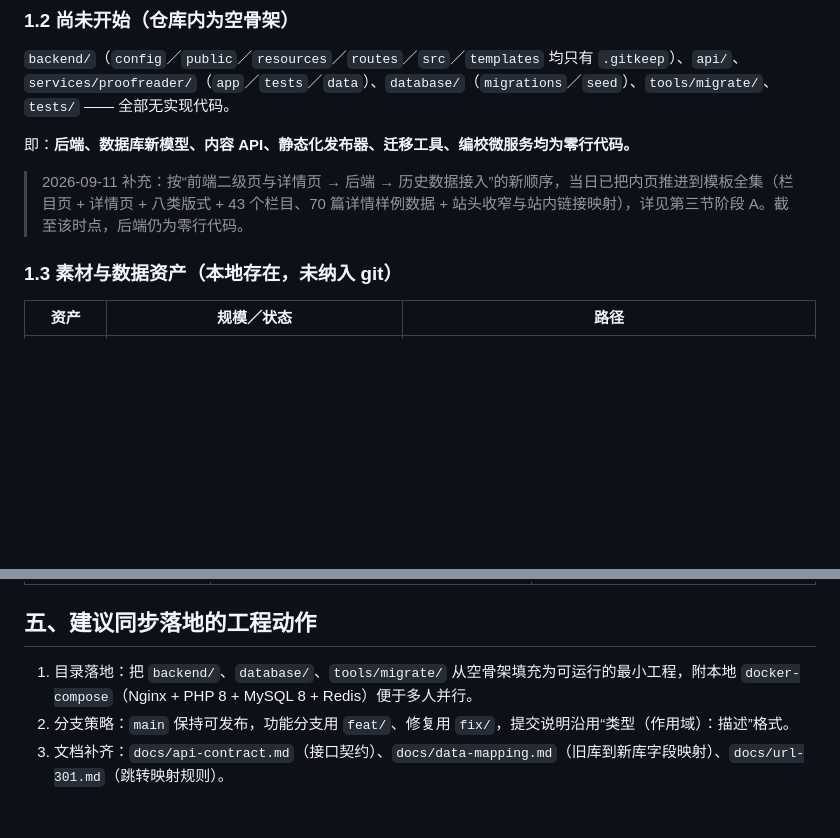
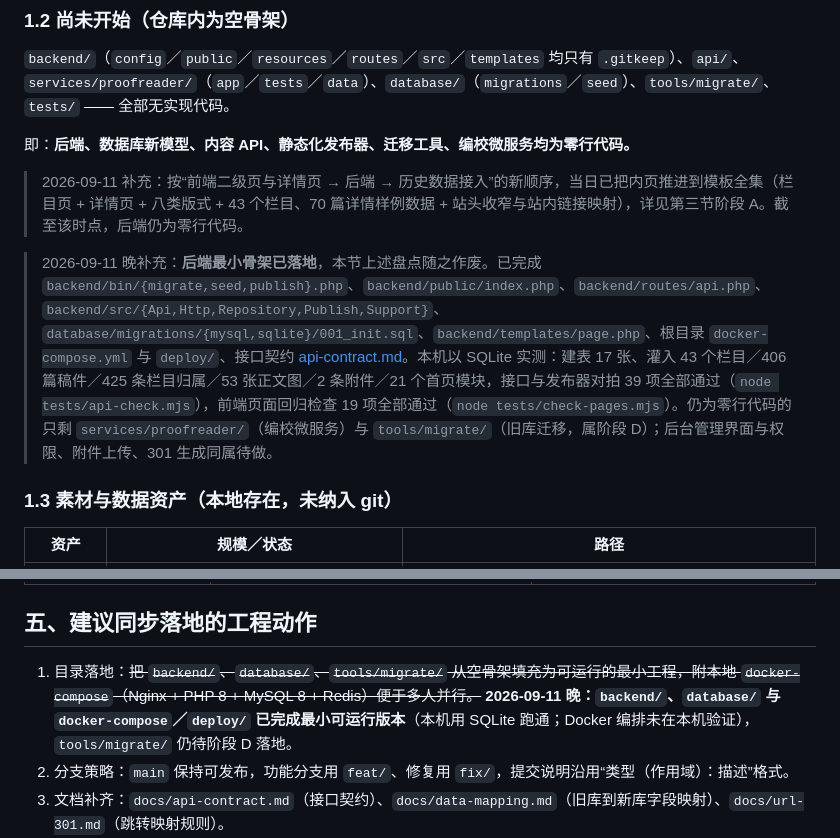
Before and after one commit to wangyuehua0429/hechi-zhengxie, a Markdown page: docs/下阶段开发计划（2026-09-11）.md, 2 parts joined by grey strips. Rendered like a GitHub page; blank space fills up the shorter version.

```diff
--- a/docs/下阶段开发计划（2026-09-11）.md
+++ b/docs/下阶段开发计划（2026-09-11）.md
@@ -31,6 +31,8 @@
 即：**后端、数据库新模型、内容 API、静态化发布器、迁移工具、编校微服务均为零行代码。**
 
 > 2026-09-11 补充：按“前端二级页与详情页 → 后端 → 历史数据接入”的新顺序，当日已把内页推进到模板全集（栏目页 + 详情页 + 八类版式 + 43 个栏目、70 篇详情样例数据 + 站头收窄与站内链接映射），详见第三节阶段 A。截至该时点，后端仍为零行代码。
+
+> 2026-09-11 晚补充：**后端最小骨架已落地**，本节上述盘点随之作废。已完成 `backend/bin/{migrate,seed,publish}.php`、`backend/public/index.php`、`backend/routes/api.php`、`backend/src/{Api,Http,Repository,Publish,Support}`、`database/migrations/{mysql,sqlite}/001_init.sql`、`backend/templates/page.php`、根目录 `docker-compose.yml` 与 `deploy/`、接口契约 [api-contract.md](api-contract.md)。本机以 SQLite 实测：建表 17 张、灌入 43 个栏目／406 篇稿件／425 条栏目归属／53 张正文图／2 条附件／21 个首页模块，接口与发布器对拍 39 项全部通过（`node tests/api-check.mjs`），前端页面回归检查 19 项全部通过（`node tests/check-pages.mjs`）。仍为零行代码的只剩 `services/proofreader/`（编校微服务）与 `tools/migrate/`（旧库迁移，属阶段 D）；后台管理界面与权限、附件上传、301 生成同属待做。
 
 ### 1.3 素材与数据资产（本地存在，未纳入 git）
 
@@ -184,7 +186,7 @@
 
 ## 五、建议同步落地的工程动作
 
-1. 目录落地：把 `backend/`、`database/`、`tools/migrate/` 从空骨架填充为可运行的最小工程，附本地 `docker-compose`（Nginx + PHP 8 + MySQL 8 + Redis）便于多人并行。
+1. 目录落地：~~把 `backend/`、`database/`、`tools/migrate/` 从空骨架填充为可运行的最小工程，附本地 `docker-compose`（Nginx + PHP 8 + MySQL 8 + Redis）便于多人并行。~~ **2026-09-11 晚：`backend/`、`database/` 与 `docker-compose`／`deploy/` 已完成最小可运行版本**（本机用 SQLite 跑通；Docker 编排未在本机验证），`tools/migrate/` 仍待阶段 D 落地。
 2. 分支策略：`main` 保持可发布，功能分支用 `feat/`、修复用 `fix/`，提交说明沿用“类型（作用域）：描述”格式。
 3. 文档补齐：`docs/api-contract.md`（接口契约）、`docs/data-mapping.md`（旧库到新库字段映射）、`docs/url-301.md`（跳转映射规则）。
 4. 备份纪律：旧站素材（`zhengxie2026/` 约 8 GB）不入 git，另存外部存储并生成校验清单。
```
Also changed, not shown: README.md (+20 -8 lines), docs/架构与实施说明.md (+5 -1 lines).
